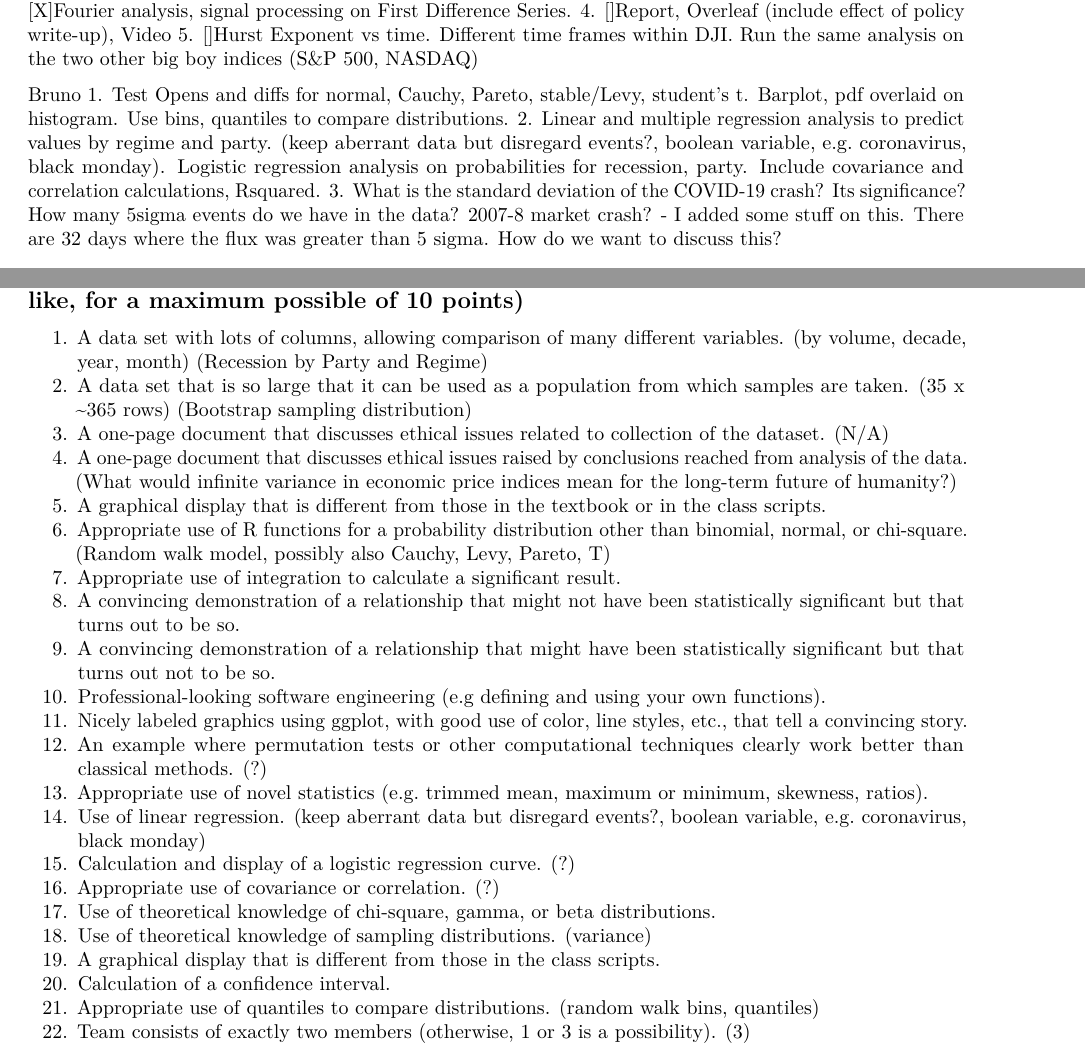
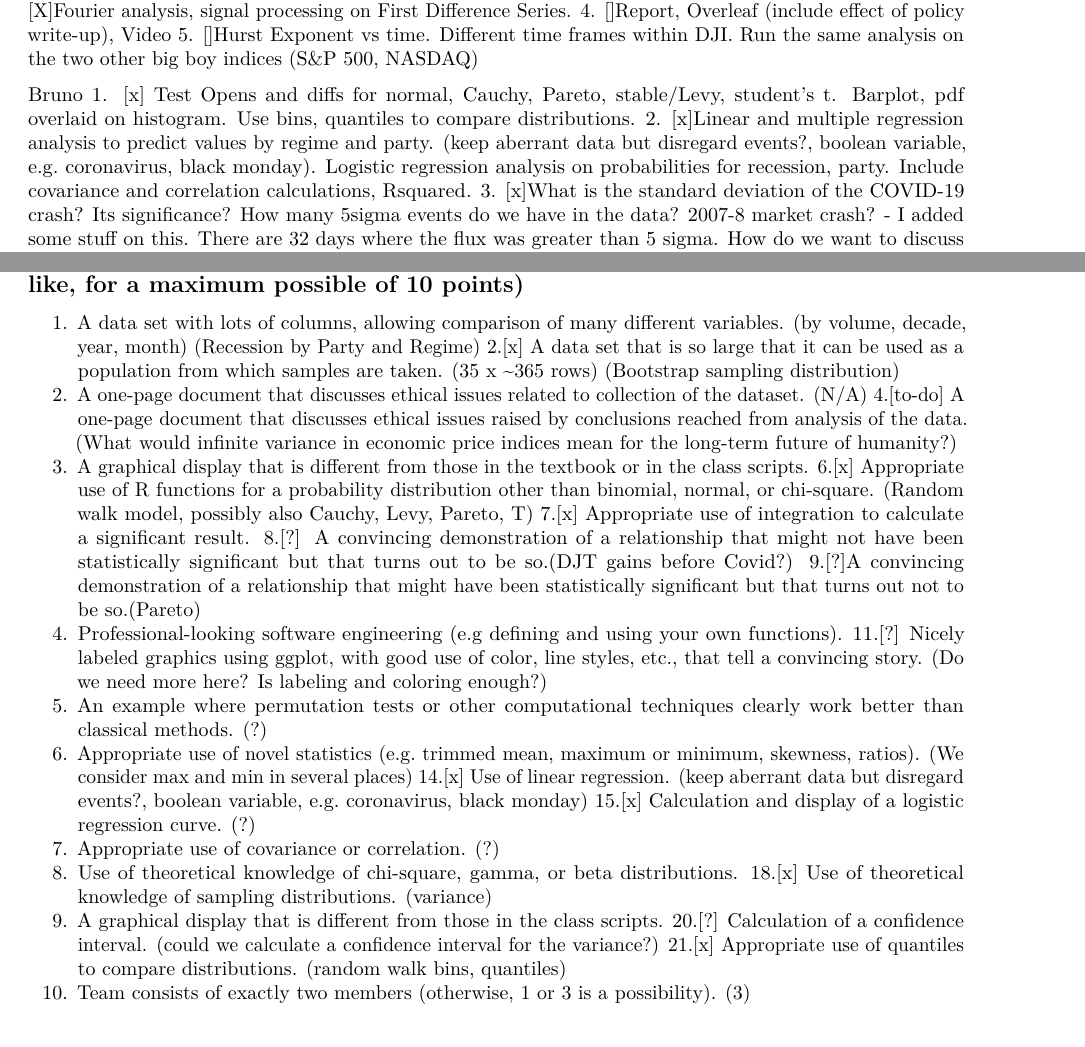
Before and after one commit to derlcl/Math-23C-Project, an R Markdown document (Report.Rmd): two parts of pages 1 and 3 of 4, joined at a grey line, cut so that both start at the same text. Rendered offline with R 4.5, knitr and Pandoc, then LaTeX, with nearby package versions.

Commit message:
Added some x's to the grading rubric so we can see what we've already done.
?'s are things I think we can do pretty quick!

```diff
--- a/Report.Rmd
+++ b/Report.Rmd
@@ -28,9 +28,9 @@ Derl
 5. []Hurst Exponent vs time. Different time frames within DJI. Run the same analysis on the two other big boy indices (S&P 500, NASDAQ)
 
 Bruno
-1. Test Opens and diffs for normal, Cauchy, Pareto, stable/Levy, student's t. Barplot, pdf overlaid on histogram. Use bins, quantiles to compare distributions.
-2. Linear and multiple regression analysis to predict values by regime and party. (keep aberrant data but disregard events?, boolean variable, e.g. coronavirus, black monday). Logistic regression analysis on probabilities for recession, party. Include covariance and correlation calculations, Rsquared.
-3. What is the standard deviation of the COVID-19 crash? Its significance? How many 5sigma events do we have in the data? 2007-8 market crash?
+1. [x] Test Opens and diffs for normal, Cauchy, Pareto, stable/Levy, student's t. Barplot, pdf overlaid on histogram. Use bins, quantiles to compare distributions.
+2. [x]Linear and multiple regression analysis to predict values by regime and party. (keep aberrant data but disregard events?, boolean variable, e.g. coronavirus, black monday). Logistic regression analysis on probabilities for recession, party. Include covariance and correlation calculations, Rsquared.
+3. [x]What is the standard deviation of the COVID-19 crash? Its significance? How many 5sigma events do we have in the data? 2007-8 market crash?
  - I added some stuff on this. There are 32 days where the flux was greater than 5 sigma. How do we want to discuss this?
 
 # Additional, ideal list of comprehensive data analysis workflows I'd like to include:
@@ -77,26 +77,26 @@ Basic plots including boxplot, normal quantile plot, empirical cumulative distri
 
 ## Additional points for creativity or complexity (You may attempt as many as you like, for a maximum possible of 10 points)
 1. A data set with lots of columns, allowing comparison of many different variables. (by volume, decade, year, month) (Recession by Party and Regime)
-2. A data set that is so large that it can be used as a population from which samples are taken. (35 x ~365 rows) (Bootstrap sampling distribution)
+2.[x] A data set that is so large that it can be used as a population from which samples are taken. (35 x ~365 rows) (Bootstrap sampling distribution)
 3. A one-page document that discusses ethical issues related to collection of the dataset. (N/A)
-4. A one-page document that discusses ethical issues raised by conclusions reached from analysis of the data. (What would infinite variance in economic price indices mean for the long-term future of humanity?)
+4.[to-do] A one-page document that discusses ethical issues raised by conclusions reached from analysis of the data. (What would infinite variance in economic price indices mean for the long-term future of humanity?)
 5. A graphical display that is different from those in the textbook or in the class scripts.
-6. Appropriate use of R functions for a probability distribution other than binomial, normal, or chi-square. (Random walk model, possibly also Cauchy, Levy, Pareto, T)
-7. Appropriate use of integration to calculate a significant result.
-8. A convincing demonstration of a relationship that might not have been statistically significant but that turns out to be so.
-9. A convincing demonstration of a relationship that might have been statistically significant but that turns out not to be so.
+6.[x] Appropriate use of R functions for a probability distribution other than binomial, normal, or chi-square. (Random walk model, possibly also Cauchy, Levy, Pareto, T)
+7.[x] Appropriate use of integration to calculate a significant result.
+8.[?] A convincing demonstration of a relationship that might not have been statistically significant but that turns out to be so.(DJT gains before Covid?)
+9.[?]A convincing demonstration of a relationship that might have been statistically significant but that turns out not to be so.(Pareto)
 10. Professional-looking software engineering (e.g defining and using your own functions).
-11. Nicely labeled graphics using ggplot, with good use of color, line styles, etc., that tell a convincing story.
+11.[?] Nicely labeled graphics using ggplot, with good use of color, line styles, etc., that tell a convincing story. (Do we need more here? Is labeling and coloring enough?)
 12. An example where permutation tests or other computational techniques clearly work better than classical methods. (?)
-13. Appropriate use of novel statistics (e.g. trimmed mean, maximum or minimum, skewness, ratios).
-14. Use of linear regression. (keep aberrant data but disregard events?, boolean variable, e.g. coronavirus, black monday)
-15. Calculation and display of a logistic regression curve. (?)
+13. Appropriate use of novel statistics (e.g. trimmed mean, maximum or minimum, skewness, ratios). (We consider max and min in several places)
+14.[x] Use of linear regression. (keep aberrant data but disregard events?, boolean variable, e.g. coronavirus, black monday)
+15.[x] Calculation and display of a logistic regression curve. (?)
 16. Appropriate use of covariance or correlation. (?)
 17. Use of theoretical knowledge of chi-square, gamma, or beta distributions.
-18. Use of theoretical knowledge of sampling distributions. (variance)
+18.[x] Use of theoretical knowledge of sampling distributions. (variance)
 19. A graphical display that is different from those in the class scripts.
-20. Calculation of a confidence interval.
-21. Appropriate use of quantiles to compare distributions. (random walk bins, quantiles)
+20.[?] Calculation of a confidence interval. (could we calculate a confidence interval for the variance?)
+21.[x] Appropriate use of quantiles to compare distributions. (random walk bins, quantiles)
 22. Team consists of exactly two members (otherwise, 1 or 3 is a possibility). (3)
 23. A video of the short script is posted on YouTube and a link to it is left in your long script.
 
```
Also changed, not shown: Report.Rmd (4 more changed lines).
